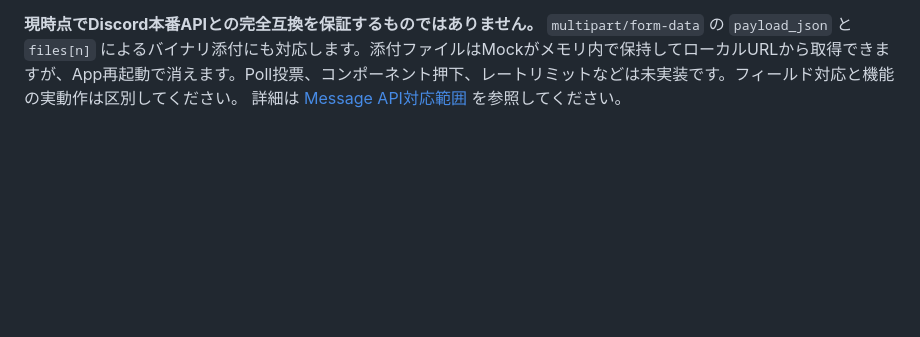
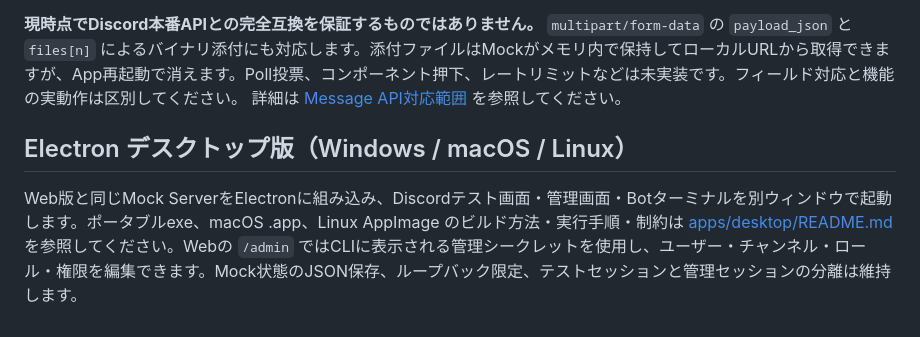
Before and after one commit to furimu1234/discord-mock, a Markdown page: README.md, the part around the change. Drawn GitHub-style; blank space fills up the shorter version.

```diff
--- a/README.md
+++ b/README.md
@@ -476,3 +476,8 @@ Python の `discord.py` / `commands.Bot` は、[`packages/client-py/README.md`](
 **現時点でDiscord本番APIとの完全互換を保証するものではありません。**
 `multipart/form-data` の `payload_json` と `files[n]` によるバイナリ添付にも対応します。添付ファイルはMockがメモリ内で保持してローカルURLから取得できますが、App再起動で消えます。Poll投票、コンポーネント押下、レートリミットなどは未実装です。フィールド対応と機能の実動作は区別してください。
 詳細は [Message API対応範囲](spec/messages.md) を参照してください。
+
+
+## Electron デスクトップ版（Windows / macOS / Linux）
+
+Web版と同じMock ServerをElectronに組み込み、Discordテスト画面・管理画面・Botターミナルを別ウィンドウで起動します。ポータブルexe、macOS .app、Linux AppImage のビルド方法・実行手順・制約は [apps/desktop/README.md](apps/desktop/README.md) を参照してください。Webの `/admin` ではCLIに表示される管理シークレットを使用し、ユーザー・チャンネル・ロール・権限を編集できます。Mock状態のJSON保存、ループバック限定、テストセッションと管理セッションの分離は維持します。
```
